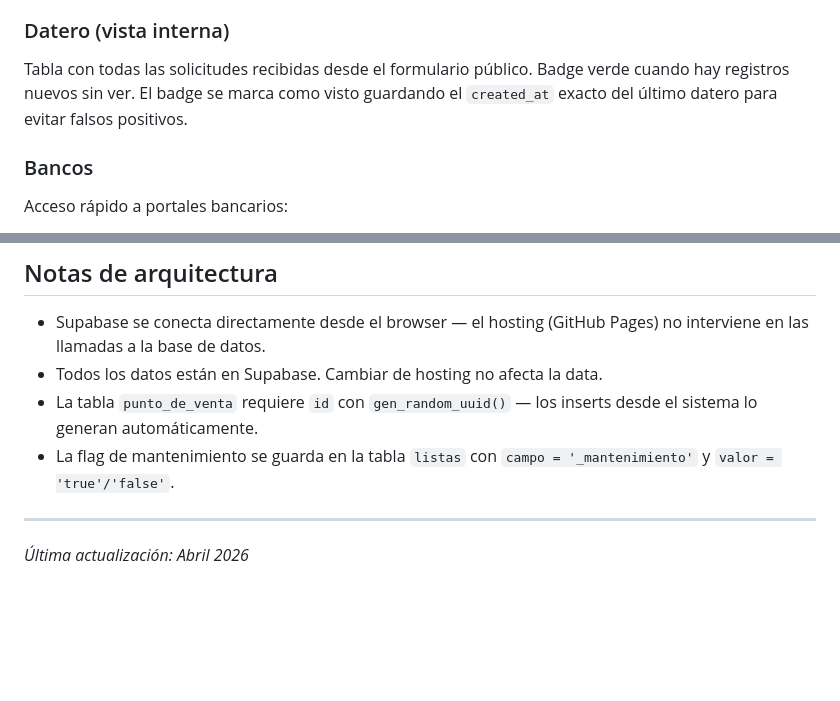
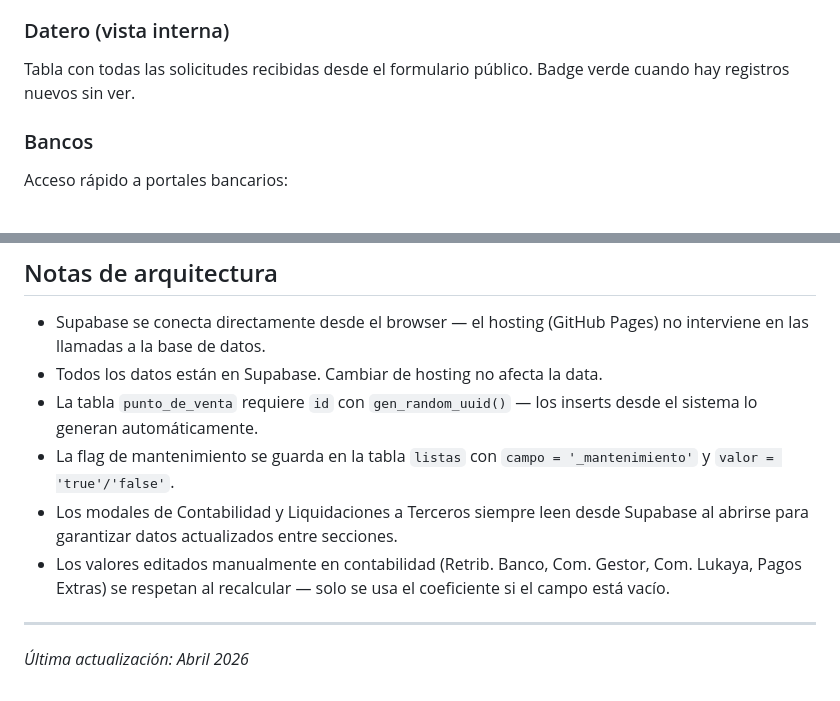
Before and after one commit to tolcese/grupo-olyar-v2, a Markdown page: README.md, 2 parts joined by grey strips. Drawn GitHub-style; blank space fills up the shorter version.

```diff
--- a/README.md
+++ b/README.md
@@ -111,6 +120,6 @@ Eventos, tareas y recordatorios. Los creados por admin son visibles para todos;
 
 ### Datero (vista interna)
-Tabla con todas las solicitudes recibidas desde el formulario público. Badge verde cuando hay registros nuevos sin ver. El badge se marca como visto guardando el `created_at` exacto del último datero para evitar falsos positivos.
+Tabla con todas las solicitudes recibidas desde el formulario público. Badge verde cuando hay registros nuevos sin ver.
 
 ### Bancos
 Acceso rápido a portales bancarios:
@@ -217,6 +235,8 @@ Para actualizar el sistema:
 - Todos los datos están en Supabase. Cambiar de hosting no afecta la data.
 - La tabla `punto_de_venta` requiere `id` con `gen_random_uuid()` — los inserts desde el sistema lo generan automáticamente.
 - La flag de mantenimiento se guarda en la tabla `listas` con `campo = '_mantenimiento'` y `valor = 'true'/'false'`.
+- Los modales de Contabilidad y Liquidaciones a Terceros siempre leen desde Supabase al abrirse para garantizar datos actualizados entre secciones.
+- Los valores editados manualmente en contabilidad (Retrib. Banco, Com. Gestor, Com. Lukaya, Pagos Extras) se respetan al recalcular — solo se usa el coeficiente si el campo está vacío.
 
 ---
 
```
Also changed, not shown: other parts of README.md (+36 -18 lines).
